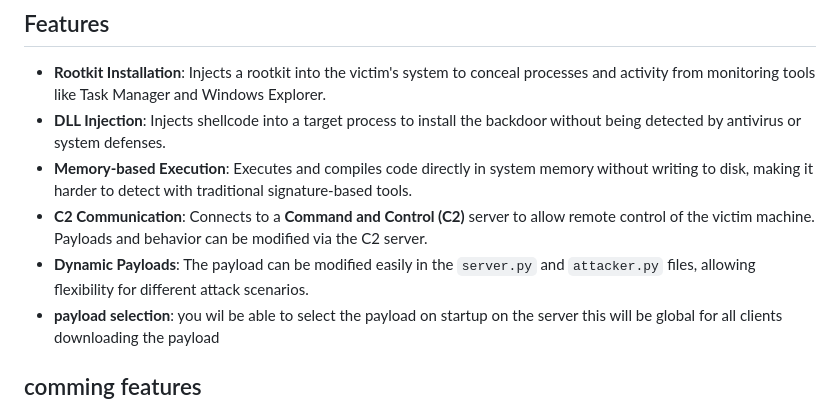
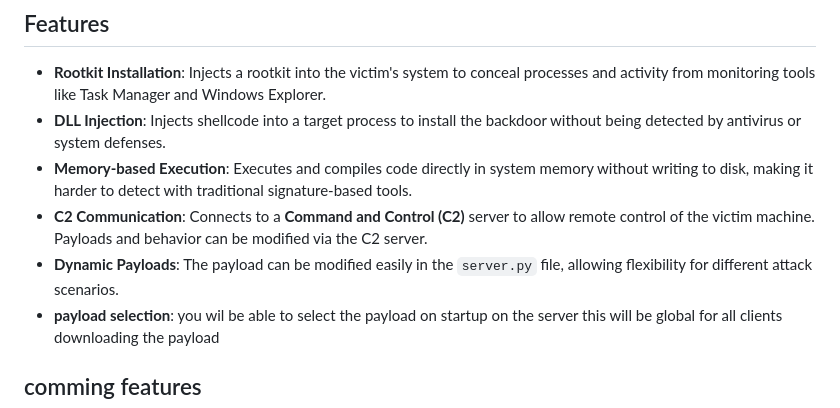
Before and after one commit to madmaxvoltro/Ashveil, a Markdown page: README.md, the part around the change. Drawn GitHub-style.

```diff
--- a/README.md
+++ b/README.md
@@ -14,7 +14,7 @@ This tool was created to explore the boundaries of evading detection while deplo
 - **DLL Injection**: Injects shellcode into a target process to install the backdoor without being detected by antivirus or system defenses.
 - **Memory-based Execution**: Executes and compiles code directly in system memory without writing to disk, making it harder to detect with traditional signature-based tools.
 - **C2 Communication**: Connects to a **Command and Control (C2)** server to allow remote control of the victim machine. Payloads and behavior can be modified via the C2 server.
-- **Dynamic Payloads**: The payload can be modified easily in the `server.py` and `attacker.py` files, allowing flexibility for different attack scenarios.
+- **Dynamic Payloads**: The payload can be modified easily in the `server.py` file, allowing flexibility for different attack scenarios.
 - **payload selection**: you wil be able to select the payload on startup on the server this will be global for all clients downloading the payload
 
 ## comming features
```
